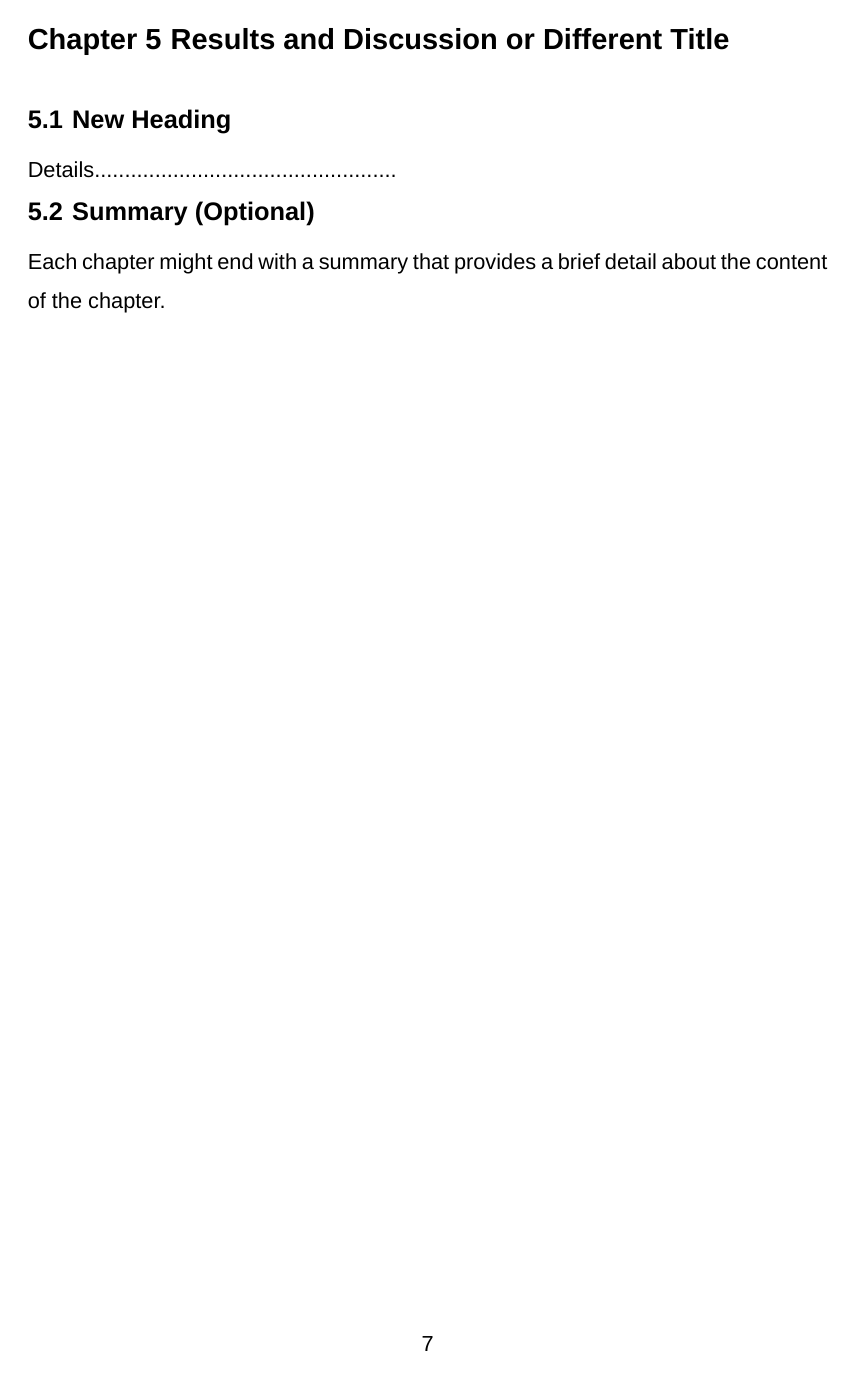
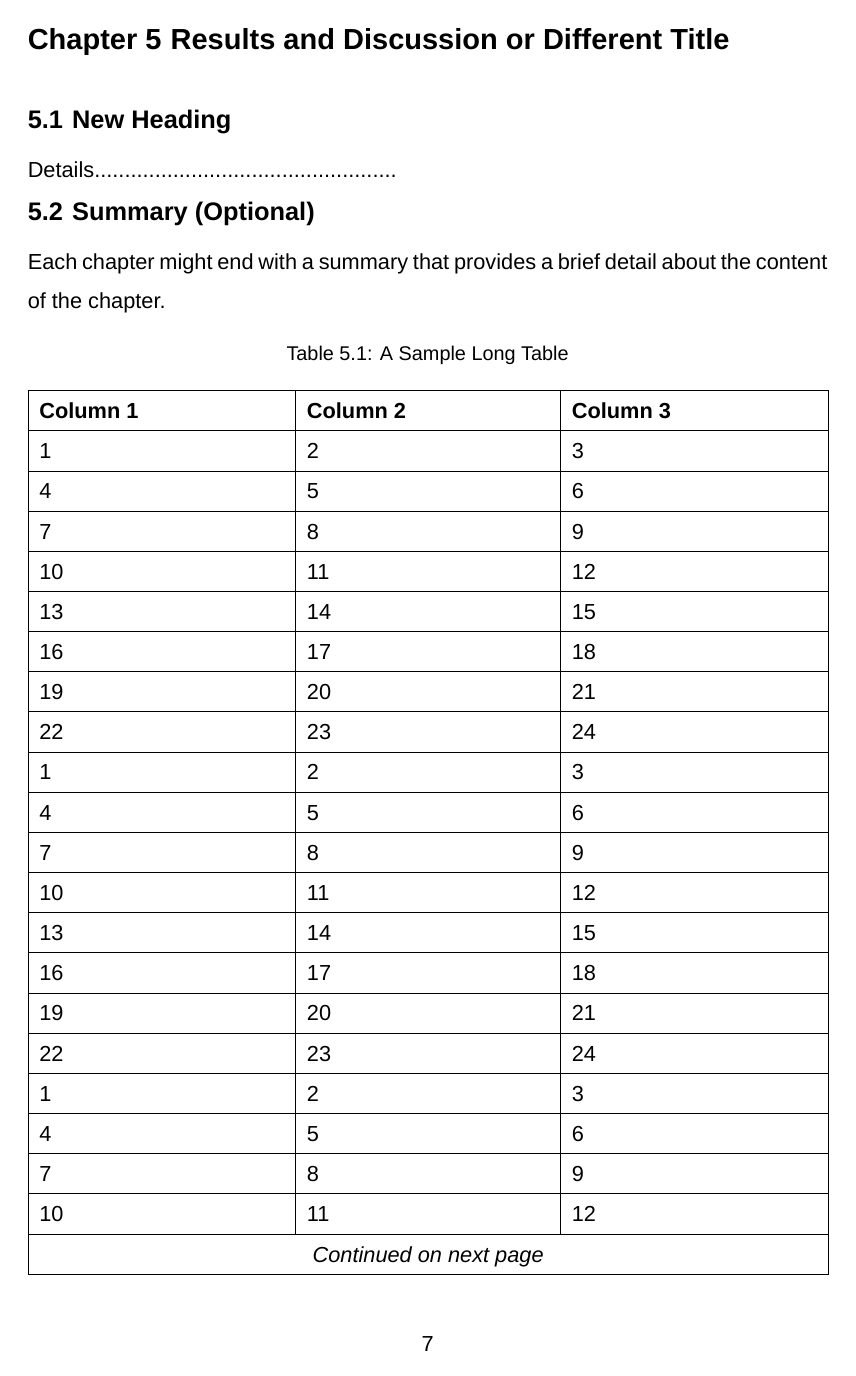
Before and after one commit to muhammadnawzad/ukh-undergraduate-thesis-latex-template, a LaTeX thesis (main.tex, which reads chapters/results_and_discussions.tex): page 21 of 27 before the commit and page 21 of 29 after it. Compiled offline with XeLaTeX; a missing font is replaced by an installed copy or a similar font.

Commit message:
Adds long table example

```diff
--- a/chapters/results_and_discussions.tex
+++ b/chapters/results_and_discussions.tex
@@ -16,6 +16,10 @@
 \section{Summary (Optional)}
 \begin{justify}
     Each chapter might end with a summary that provides a brief detail about the content of the chapter.
-\end{justify}
 
 
+\begin{longtable}{|p{4.75cm}|p{4.7cm}|p{4.75cm}|}
+\caption{A Sample Long Table} \\
+\hline
+\textbf{Column 1} & \textbf{Column 2} & \textbf{Column 3} \\ \hline
+\endfirsthead
@@ -21,0 +31,25 @@
+\hline \multicolumn{3}{|c|}{\textit{Continued on next page}} \\ \hline
+\endfoot
+\hline
+\endlastfoot
+1 & 2 & 3 \\ \hline
+4 & 5 & 6 \\ \hline
+7 & 8 & 9 \\ \hline
+10 & 11 & 12 \\ \hline
+13 & 14 & 15 \\ \hline
+16 & 17 & 18 \\ \hline
+19 & 20 & 21 \\ \hline
+22 & 23 & 24 \\ \hline
+1 & 2 & 3 \\ \hline
+4 & 5 & 6 \\ \hline
+7 & 8 & 9 \\ \hline
+10 & 11 & 12 \\ \hline
+13 & 14 & 15 \\ \hline
+16 & 17 & 18 \\ \hline
+19 & 20 & 21 \\ \hline
+22 & 23 & 24 \\ \hline
+1 & 2 & 3 \\ \hline
+4 & 5 & 6 \\ \hline
+7 & 8 & 9 \\ \hline
+10 & 11 & 12 \\ \hline
+13 & 14 & 15 \\ \hline
@@ -22 +99,7 @@
+\end{longtable}
+
+
+
+
+\end{justify}
 \clearpage
```
Also changed, not shown: chapters/results_and_discussions.tex (48 more changed lines).
